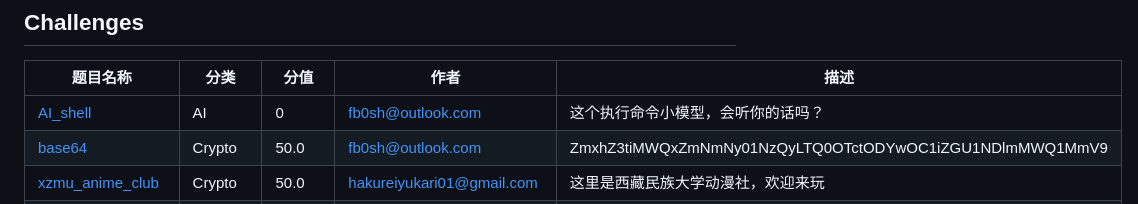
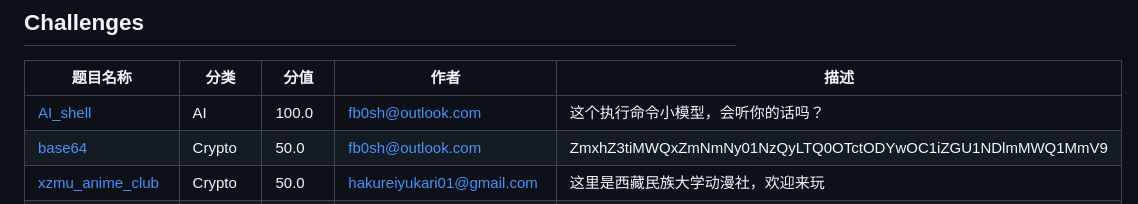
Before and after one commit to FloatCTF/challenges-202510-freshcup, a Markdown page: challenges.md, the part around the change. Rendered like a GitHub page.

Commit message:
chore: update challenges table

```diff
--- a/challenges.md
+++ b/challenges.md
@@ -11,7 +11,7 @@
 ## Challenges
 | 题目名称 | 分类 | 分值 | 作者 | 描述 |
 |---------|------|------|------|------|
-| [AI_shell](AI/AI_shell/meta.toml) | AI | 0 | fb0sh@outlook.com | 这个执行命令小模型，会听你的话吗？ |
+| [AI_shell](AI/AI_shell/meta.toml) | AI | 100.0 | fb0sh@outlook.com | 这个执行命令小模型，会听你的话吗？ |
 | [base64](Crypto/base64/meta.toml) | Crypto | 50.0 | fb0sh@outlook.com | ZmxhZ3tiMWQxZmNmNy01NzQyLTQ0OTctODYwOC1iZGU1NDlmMWQ1MmV9 |
 | [xzmu_anime_club](Crypto/xzmu_anime_club/meta.toml) | Crypto | 50.0 | hakureiyukari01@gmail.com | 这里是西藏民族大学动漫社，欢迎来玩 |
 | [caesar](Crypto/caesar/meta.toml) | Crypto | 50.0 | myx2727461997@gmail.com | 凯撒大帝的秘密信息！  密文：iordwfwi{fdhvdu_flskhu_lv_hdvb}  提示1：这是最古老的加密方法之一 提示2：凯撒密码的位移量通常在 1-25 之间 提示3：试试往回移动 3 位 |
```
Also changed, not shown: README.md (+1 -1 lines).
